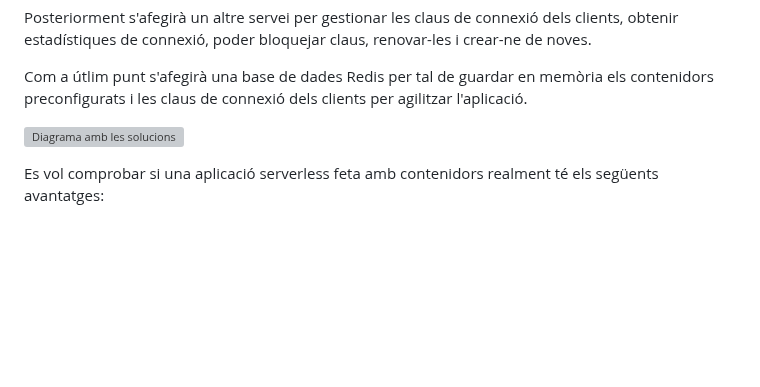
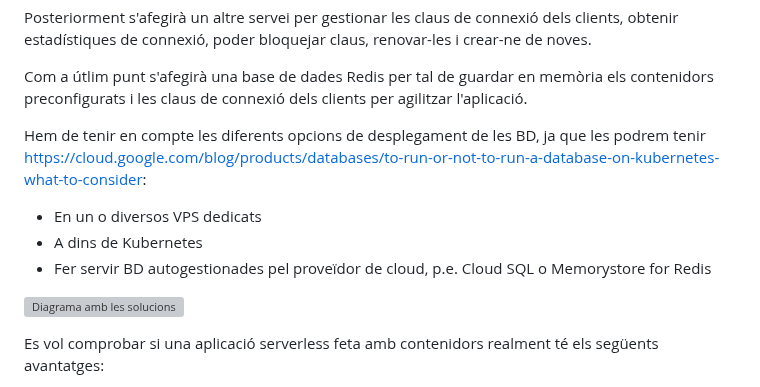
Before and after one commit to CodeBiting/onion-cargo-loading-service, a Markdown page: README.md, the part around the change. Drawn GitHub-style; blank space fills up the shorter version; grey boxes are pictures that could not be loaded.

Commit message:
doc:a on guardar les bd

```diff
--- a/README.md
+++ b/README.md
@@ -28,6 +28,13 @@ renovar-les i crear-ne de noves.
 Com a útlim punt s'afegirà una base de dades Redis per tal de guardar en
 memòria els contenidors preconfigurats i les claus de connexió dels clients
 per agilitzar l'aplicació.
+
+Hem de tenir en compte les diferents opcions de desplegament de les BD, ja que
+les podrem tenir <https://cloud.google.com/blog/products/databases/to-run-or-not-to-run-a-database-on-kubernetes-what-to-consider>:
+
+- En un o diversos VPS dedicats
+- A dins de Kubernetes
+- Fer servir BD autogestionades pel proveïdor de cloud, p.e. Cloud SQL o Memorystore for Redis
 
 ![Diagrama amb les solucions](./doc/images/solutions.svg)
 
```
